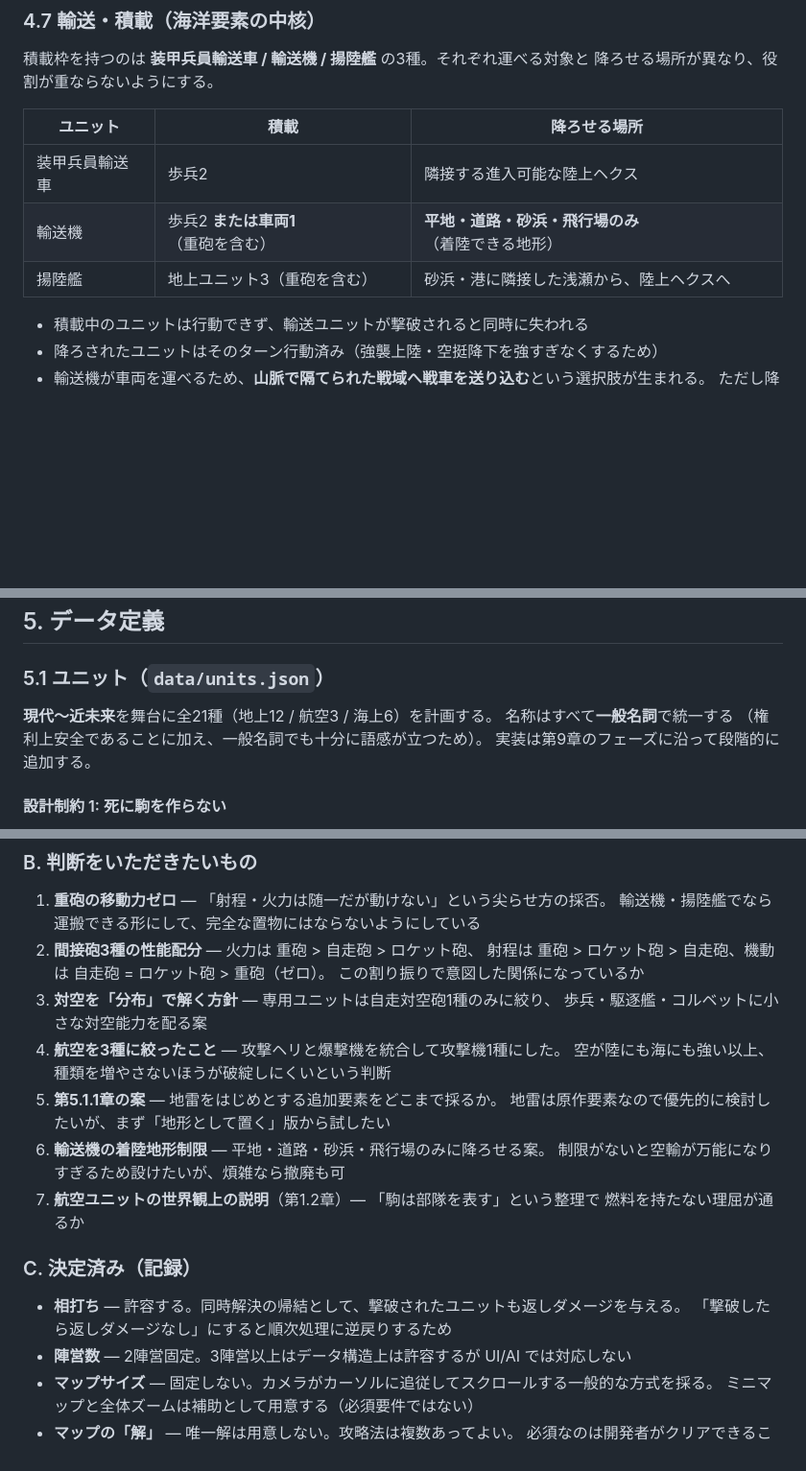
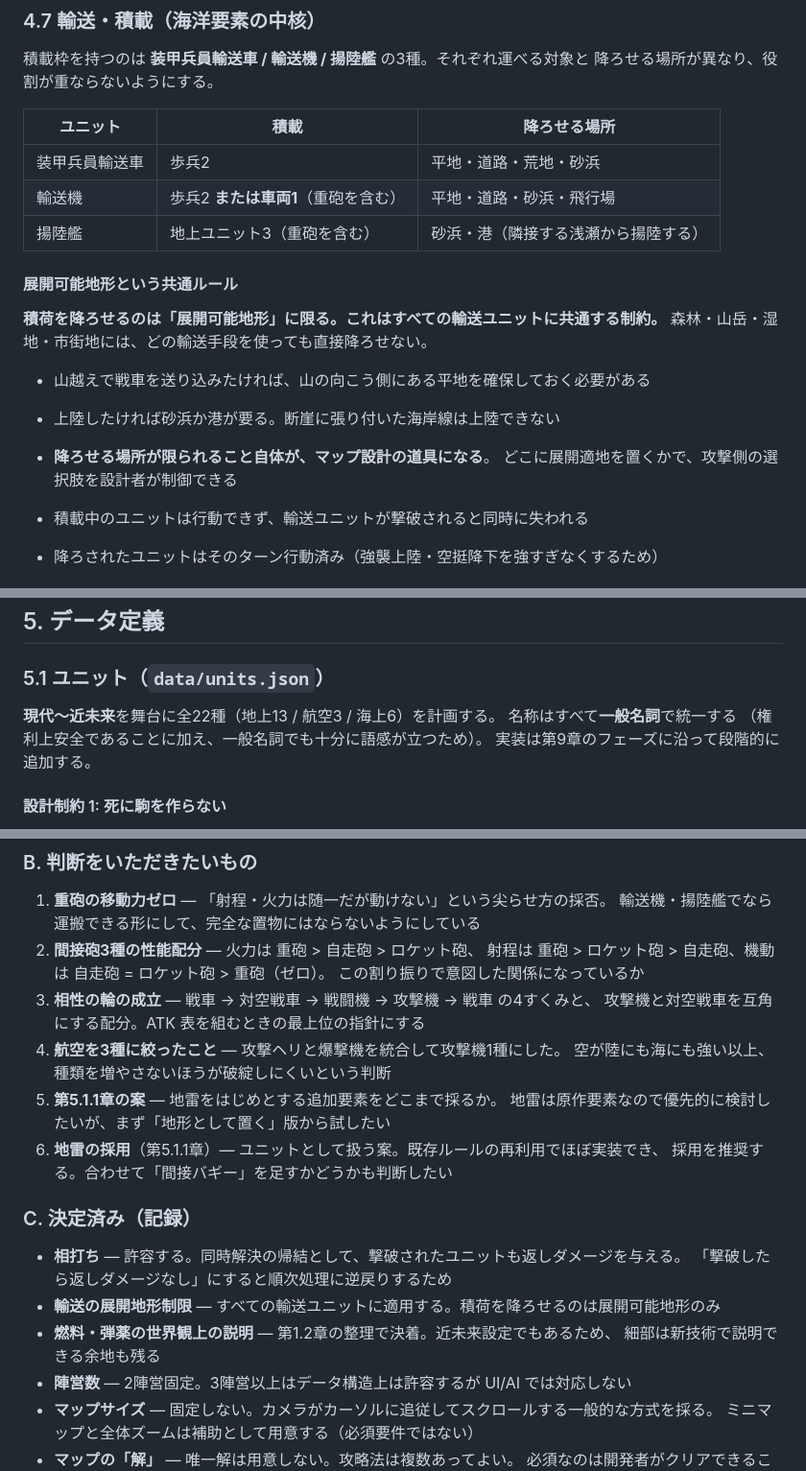
Before and after one commit to bonsai-human/nec_regen, a Markdown page: docs/implementation-plan.md, 3 parts joined by grey strips. Shown at 96% size. GitHub-like rendering; blank space fills up the shorter version.

```diff
--- a/docs/implementation-plan.md
+++ b/docs/implementation-plan.md
@@ -423,9 +423,19 @@ damage = clamp( round( ATK[attacker.type][defender.armorClass]
 
 | ユニット | 積載 | 降ろせる場所 |
 | --- | --- | --- |
-| 装甲兵員輸送車 | 歩兵2 | 隣接する進入可能な陸上ヘクス |
-| 輸送機 | 歩兵2 **または車両1**（重砲を含む） | **平地・道路・砂浜・飛行場のみ**（着陸できる地形） |
-| 揚陸艦 | 地上ユニット3（重砲を含む） | 砂浜・港に隣接した浅瀬から、陸上ヘクスへ |
+| 装甲兵員輸送車 | 歩兵2 | 平地・道路・荒地・砂浜 |
+| 輸送機 | 歩兵2 **または車両1**（重砲を含む） | 平地・道路・砂浜・飛行場 |
+| 揚陸艦 | 地上ユニット3（重砲を含む） | 砂浜・港（隣接する浅瀬から揚陸する） |
+
+#### 展開可能地形という共通ルール
+
+**積荷を降ろせるのは「展開可能地形」に限る。これはすべての輸送ユニットに共通する制約。**
+森林・山岳・湿地・市街地には、どの輸送手段を使っても直接降ろせない。
+
+- 山越えで戦車を送り込みたければ、山の向こう側にある平地を確保しておく必要がある
+- 上陸したければ砂浜か港が要る。断崖に張り付いた海岸線は上陸できない
+- **降ろせる場所が限られること自体が、マップ設計の道具になる**。
+  どこに展開適地を置くかで、攻撃側の選択肢を設計者が制御できる
 
 - 積載中のユニットは行動できず、輸送ユニットが撃破されると同時に失われる
 - 降ろされたユニットはそのターン行動済み（強襲上陸・空挺降下を強すぎなくするため）
@@ -450,7 +460,7 @@ damage = clamp( round( ATK[attacker.type][defender.armorClass]
 
 ### 5.1 ユニット（`data/units.json`）
 
-**現代〜近未来**を舞台に全21種（地上12 / 航空3 / 海上6）を計画する。
+**現代〜近未来**を舞台に全22種（地上13 / 航空3 / 海上6）を計画する。
 名称はすべて**一般名詞**で統一する
 （権利上安全であることに加え、一般名詞でも十分に語感が立つため）。
 実装は第9章のフェーズに沿って段階的に追加する。
@@ -882,21 +948,22 @@ CI では `typecheck` → `lint` → `test` → `build` を実行する。
 2. **間接砲3種の性能配分** — 火力は 重砲 > 自走砲 > ロケット砲、
    射程は 重砲 > ロケット砲 > 自走砲、機動は 自走砲 = ロケット砲 > 重砲（ゼロ）。
    この割り振りで意図した関係になっているか
-3. **対空を「分布」で解く方針** — 専用ユニットは自走対空砲1種のみに絞り、
-   歩兵・駆逐艦・コルベットに小さな対空能力を配る案
+3. **相性の輪の成立** — 戦車 → 対空戦車 → 戦闘機 → 攻撃機 → 戦車 の4すくみと、
+   攻撃機と対空戦車を互角にする配分。ATK 表を組むときの最上位の指針にする
 4. **航空を3種に絞ったこと** — 攻撃ヘリと爆撃機を統合して攻撃機1種にした。
    空が陸にも海にも強い以上、種類を増やさないほうが破綻しにくいという判断
 5. **第5.1.1章の案** — 地雷をはじめとする追加要素をどこまで採るか。
    地雷は原作要素なので優先的に検討したいが、まず「地形として置く」版から試したい
-6. **輸送機の着陸地形制限** — 平地・道路・砂浜・飛行場のみに降ろせる案。
-   制限がないと空輸が万能になりすぎるため設けたいが、煩雑なら撤廃も可
-7. **航空ユニットの世界観上の説明**（第1.2章）— 「駒は部隊を表す」という整理で
-   燃料を持たない理屈が通るか
+6. **地雷の採用**（第5.1.1章）— ユニットとして扱う案。既存ルールの再利用でほぼ実装でき、
+   採用を推奨する。合わせて「間接バギー」を足すかどうかも判断したい
 
 ### C. 決定済み（記録）
 
 - **相打ち** — 許容する。同時解決の帰結として、撃破されたユニットも返しダメージを与える。
   「撃破したら返しダメージなし」にすると順次処理に逆戻りするため
+- **輸送の展開地形制限** — すべての輸送ユニットに適用する。積荷を降ろせるのは展開可能地形のみ
+- **燃料・弾薬の世界観上の説明** — 第1.2章の整理で決着。近未来設定でもあるため、
+  細部は新技術で説明できる余地も残る
 - **陣営数** — 2陣営固定。3陣営以上はデータ構造上は許容するが UI/AI では対応しない
 - **マップサイズ** — 固定しない。カメラがカーソルに追従してスクロールする一般的な方式を採る。
   ミニマップと全体ズームは補助として用意する（必須要件ではない）
```
Also changed, not shown: other parts of docs/implementation-plan.md (+82 -25 lines).
